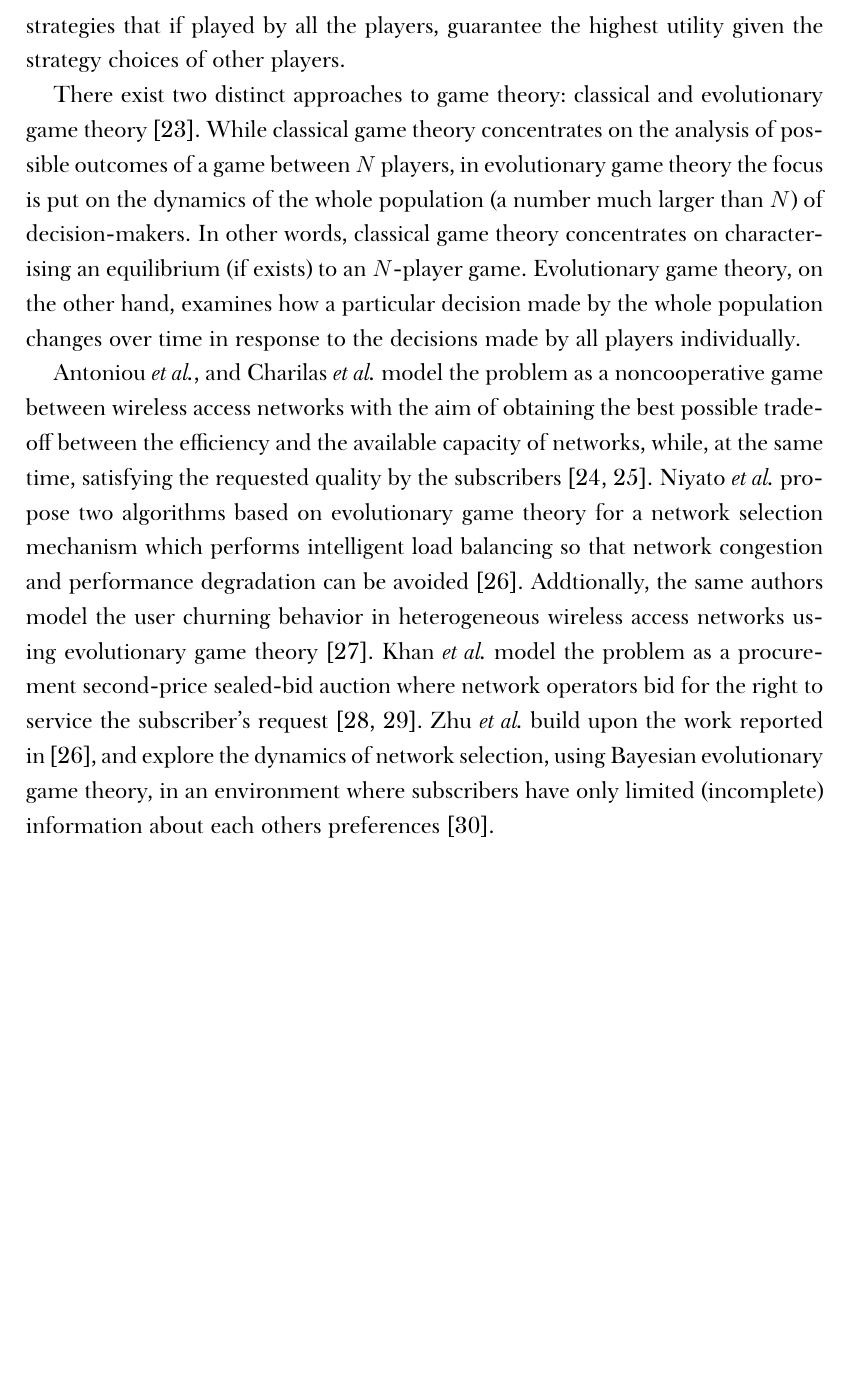
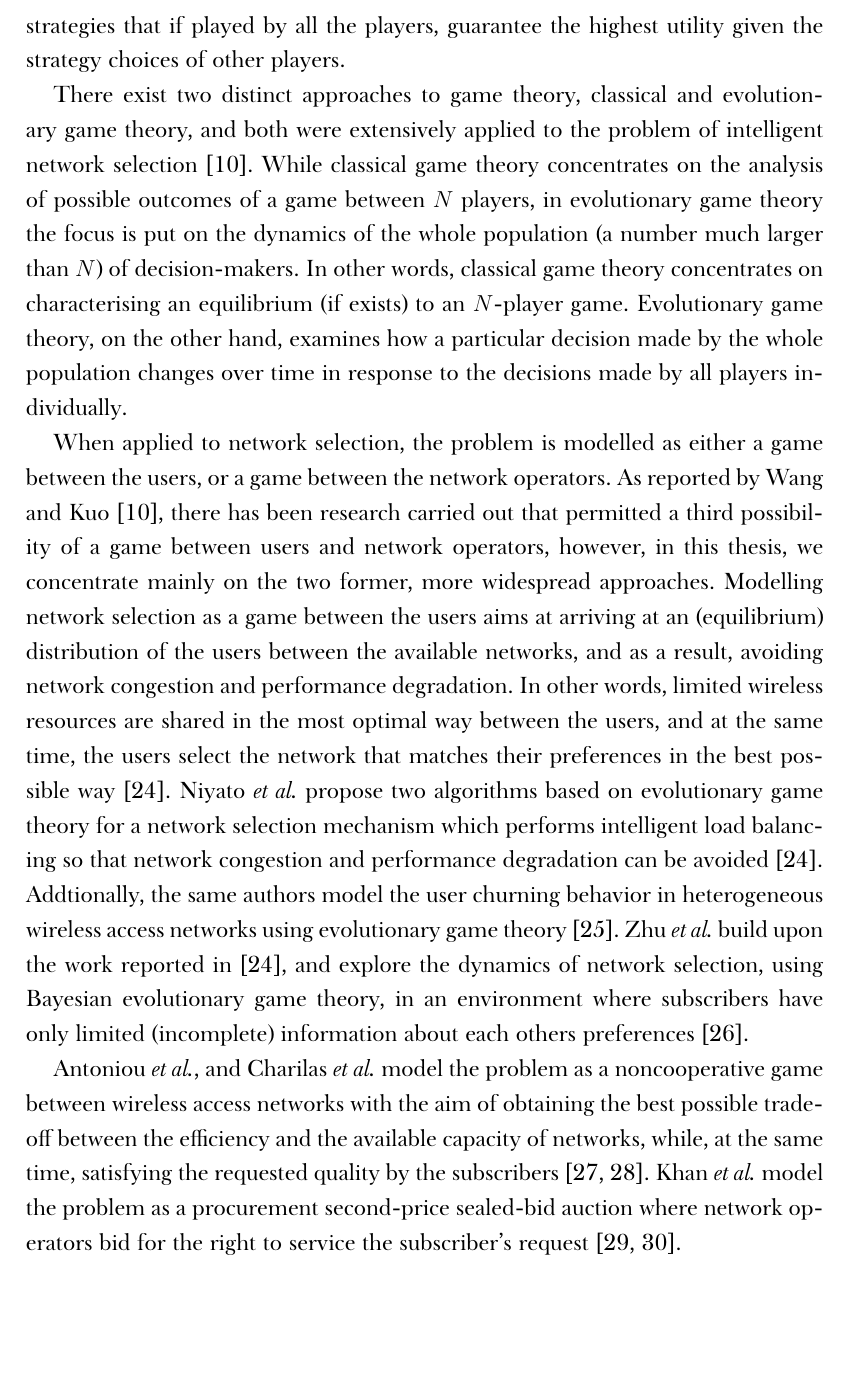
Before and after one commit to kubkon/Thesis, a LaTeX thesis (Thesis.tex, which reads Intelligent/Intelligent.tex): part of page 19 of 152, cut so that both start at the same text, the shorter picture padded with empty space. Compiled offline with XeLaTeX; a missing font is replaced by an installed copy or a similar font.

Commit message:
Start discussing papers on game theory.

```diff
--- a/Intelligent/Intelligent.tex
+++ b/Intelligent/Intelligent.tex
@@ -95,11 +95,13 @@ The MADM-based network selection usually involves~\cite{LushengKuo2013}:
 
 \subsection{Game Theory} % (fold)
 \label{sub:game_theory_intelligent}
-Game theory deals with the analysis of mathematical models of conflict and cooperation between two or more intelligent individuals~\cite{Myerson97,Gibbons92}. In game theoretic terminology, a game refers to any social (and possibly conflictual) situation involving two or more individuals who are referred to as players. The players are assumed to be rational decision-makers; i.e., they will always strive to make the best decision possible in pursuit of their own interests. Furthermore, each player is characterised by a set of strategies and payoffs/utilities for choosing a particular strategy. For each player, payoff depends not only on their chosen strategy, but also on the strategies chosen by other players. The aim of game theoretic analysis is then to characterise an equilibrium (typically, Nash equilibrium); that is, a set of strategies that if played by all the players, guarantee the highest utility given the strategy choices of other players.
+Game theory deals with the analysis of mathematical models of conflict and cooperation between two or more intelligent individuals~\cite{Myerson97,Gibbons92,Webb07}. In game theoretic terminology, a game refers to any social (and possibly conflictual) situation involving two or more individuals who are referred to as players. The players are assumed to be rational decision-makers; i.e., they will always strive to make the best decision possible in pursuit of their own interests. Furthermore, each player is characterised by a set of strategies and payoffs/utilities for choosing a particular strategy. For each player, payoff depends not only on their chosen strategy, but also on the strategies chosen by other players. The aim of game theoretic analysis is then to characterise an equilibrium (typically, Nash equilibrium); that is, a set of strategies that if played by all the players, guarantee the highest utility given the strategy choices of other players.
 
-There exist two distinct approaches to game theory: classical and evolutionary game theory~\cite{Webb07}. While classical game theory concentrates on the analysis of possible outcomes of a game between $N$ players, in evolutionary game theory the focus is put on the dynamics of the whole population (a number much larger than $N$) of decision-makers. In other words, classical game theory concentrates on characterising an equilibrium (if exists) to an $N$-player game. Evolutionary game theory, on the other hand, examines how a particular decision made by the whole population changes over time in response to the decisions made by all players individually.
+There exist two distinct approaches to game theory, classical and evolutionary game theory, and both were extensively applied to the problem of intelligent network selection~\cite{LushengKuo2013}. While classical game theory concentrates on the analysis of possible outcomes of a game between $N$ players, in evolutionary game theory the focus is put on the dynamics of the whole population (a number much larger than $N$) of decision-makers. In other words, classical game theory concentrates on characterising an equilibrium (if exists) to an $N$-player game. Evolutionary game theory, on the other hand, examines how a particular decision made by the whole population changes over time in response to the decisions made by all players individually.
 
-Antoniou \emph{et al.}, and Charilas \emph{et al.}~model the problem as a noncooperative game between wireless access networks with the aim of obtaining the best possible trade-off between the efficiency and the available capacity of networks, while, at the same time, satisfying the requested quality by the subscribers \cite{Antoniou07, Charilas08}. Niyato \emph{et al.}~propose two algorithms based on evolutionary game theory for a network selection mechanism which performs intelligent load balancing so that network congestion and performance degradation can be avoided \cite{Niyato09}. Addtionally, the same authors model the user churning behavior in heterogeneous wireless access networks using evolutionary game theory \cite{NiyatoHossainConf2008}. Khan \emph{et al.}~model the problem as a procurement second-price sealed-bid auction where network operators bid for the right to service the subscriber's request \cite{Khan110, Khan210}. Zhu \emph{et al.}~build upon the work reported in~\cite{Niyato09}, and explore the dynamics of network selection, using Bayesian evolutionary game theory, in an environment where subscribers have only limited (incomplete) information about each others preferences \cite{ZhuNiyato2010}.
+When applied to network selection, the problem is modelled as either a game between the users, or a game between the network operators. As reported by Wang and Kuo~\cite{LushengKuo2013}, there has been research carried out that permitted a third possibility of a game between users and network operators, however, in this thesis, we concentrate mainly on the two former, more widespread approaches. Modelling network selection as a game between the users aims at arriving at an (equilibrium) distribution of the users between the available networks, and as a result, avoiding network congestion and performance degradation. In other words, limited wireless resources are shared in the most optimal way between the users, and at the same time, the users select the network that matches their preferences in the best possible way~\cite{Niyato09}. Niyato \emph{et al.}~propose two algorithms based on evolutionary game theory for a network selection mechanism which performs intelligent load balancing so that network congestion and performance degradation can be avoided \cite{Niyato09}. Addtionally, the same authors model the user churning behavior in heterogeneous wireless access networks using evolutionary game theory \cite{NiyatoHossainConf2008}. Zhu \emph{et al.}~build upon the work reported in~\cite{Niyato09}, and explore the dynamics of network selection, using Bayesian evolutionary game theory, in an environment where subscribers have only limited (incomplete) information about each others preferences \cite{ZhuNiyato2010}.
+
+Antoniou \emph{et al.}, and Charilas \emph{et al.}~model the problem as a noncooperative game between wireless access networks with the aim of obtaining the best possible trade-off between the efficiency and the available capacity of networks, while, at the same time, satisfying the requested quality by the subscribers \cite{Antoniou07, Charilas08}. Khan \emph{et al.}~model the problem as a procurement second-price sealed-bid auction where network operators bid for the right to service the subscriber's request \cite{Khan110, Khan210}.
 % subsection game_theory (end)
 
 \subsection{Combinatorial Optimisation} % (fold)
```
